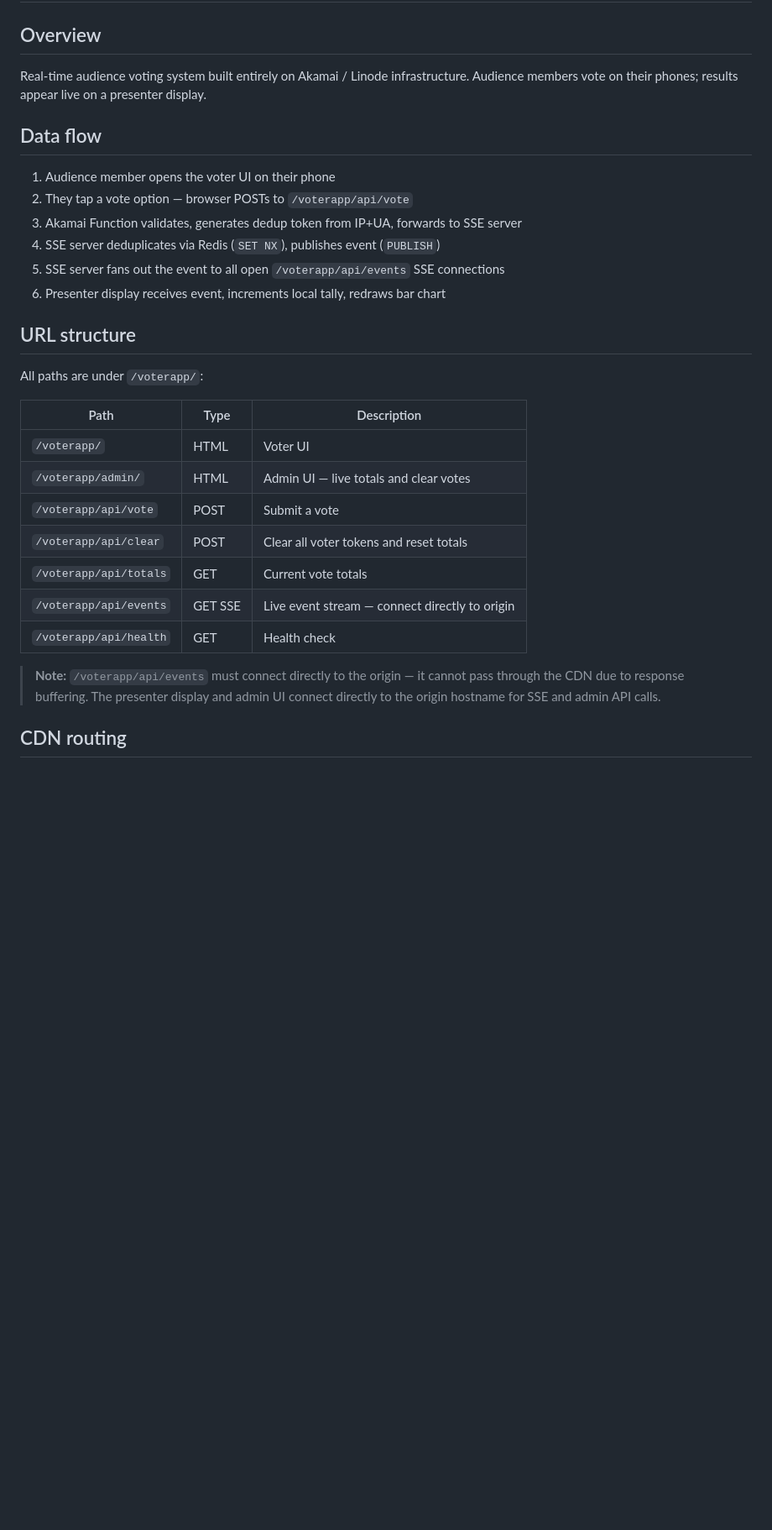
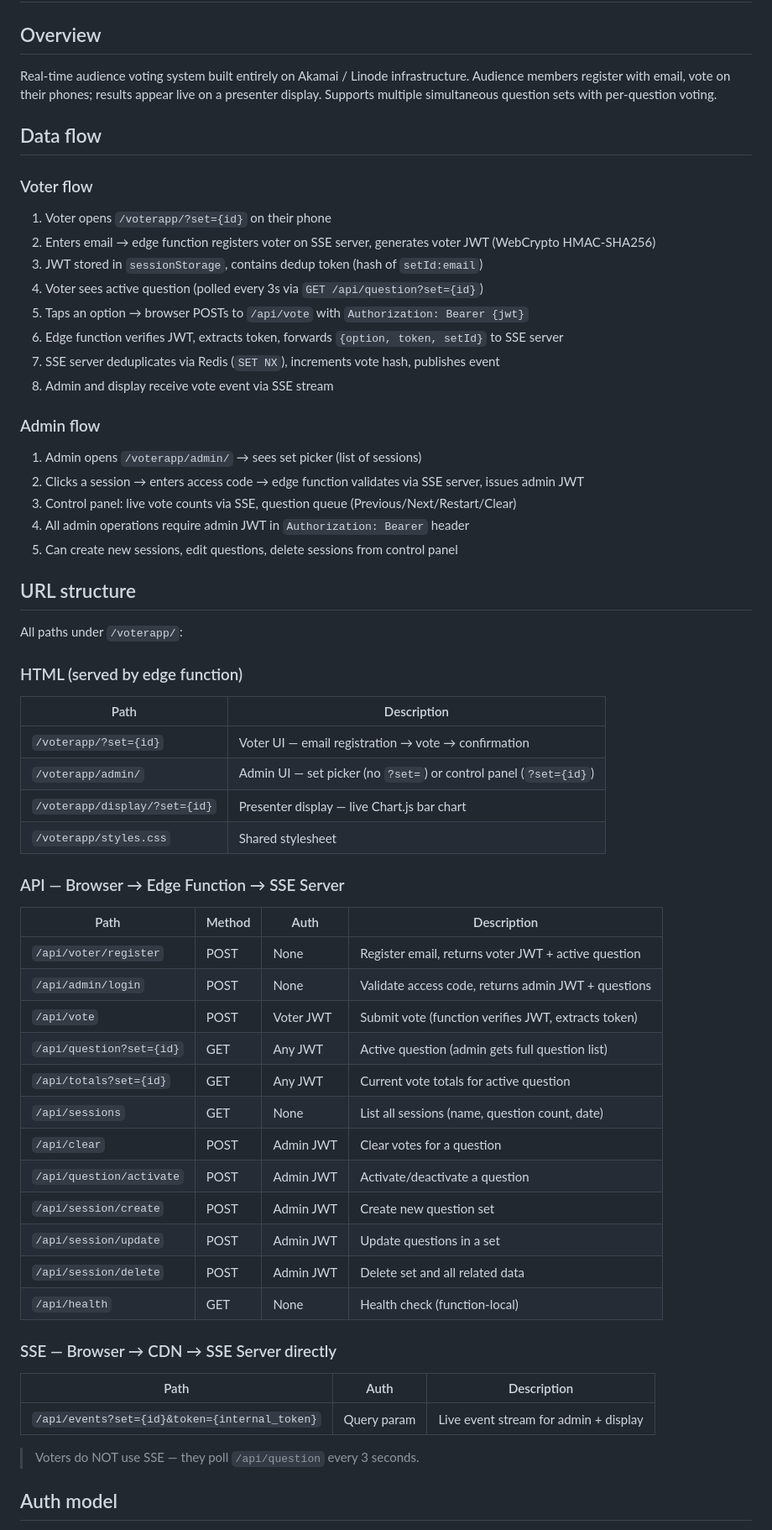
Before and after one commit to andersnas/live-audience-voting, a Markdown page: docs/architecture.md, the part around one of its changes. Shown at 84% size. Rendered like a GitHub page; blank space fills up the shorter version.

```diff
--- a/docs/architecture.md
+++ b/docs/architecture.md
@@ -3,34 +3,61 @@
 ## Overview
 
 Real-time audience voting system built entirely on Akamai / Linode infrastructure.
-Audience members vote on their phones; results appear live on a presenter display.
+Audience members register with email, vote on their phones; results appear live on a presenter display. Supports multiple simultaneous question sets with per-question voting.
 
 ## Data flow
 
-1. Audience member opens the voter UI on their phone
-2. They tap a vote option — browser POSTs to `/voterapp/api/vote`
-3. Akamai Function validates, generates dedup token from IP+UA, forwards to SSE server
-4. SSE server deduplicates via Redis (`SET NX`), publishes event (`PUBLISH`)
-5. SSE server fans out the event to all open `/voterapp/api/events` SSE connections
-6. Presenter display receives event, increments local tally, redraws bar chart
+### Voter flow
+1. Voter opens `/voterapp/?set={id}` on their phone
+2. Enters email → edge function registers voter on SSE server, generates voter JWT (WebCrypto HMAC-SHA256)
+3. JWT stored in `sessionStorage`, contains dedup token (hash of `setId:email`)
+4. Voter sees active question (polled every 3s via `GET /api/question?set={id}`)
+5. Taps an option → browser POSTs to `/api/vote` with `Authorization: Bearer {jwt}`
+6. Edge function verifies JWT, extracts token, forwards `{option, token, setId}` to SSE server
+7. SSE server deduplicates via Redis (`SET NX`), increments vote hash, publishes event
+8. Admin and display receive vote event via SSE stream
+
+### Admin flow
+1. Admin opens `/voterapp/admin/` → sees set picker (list of sessions)
+2. Clicks a session → enters access code → edge function validates via SSE server, issues admin JWT
+3. Control panel: live vote counts via SSE, question queue (Previous/Next/Restart/Clear)
+4. All admin operations require admin JWT in `Authorization: Bearer` header
+5. Can create new sessions, edit questions, delete sessions from control panel
 
 ## URL structure
 
-All paths are under `/voterapp/`:
+All paths under `/voterapp/`:
 
-| Path | Type | Description |
+### HTML (served by edge function)
+| Path | Description |
+|---|---|
+| `/voterapp/?set={id}` | Voter UI — email registration → vote → confirmation |
+| `/voterapp/admin/` | Admin UI — set picker (no `?set=`) or control panel (`?set={id}`) |
+| `/voterapp/display/?set={id}` | Presenter display — live Chart.js bar chart |
+| `/voterapp/styles.css` | Shared stylesheet |
+
+### API — Browser → Edge Function → SSE Server
+| Path | Method | Auth | Description |
+|---|---|---|---|
+| `/api/voter/register` | POST | None | Register email, returns voter JWT + active question |
+| `/api/admin/login` | POST | None | Validate access code, returns admin JWT + questions |
+| `/api/vote` | POST | Voter JWT | Submit vote (function verifies JWT, extracts token) |
+| `/api/question?set={id}` | GET | Any JWT | Active question (admin gets full question list) |
+| `/api/totals?set={id}` | GET | Any JWT | Current vote totals for active question |
+| `/api/sessions` | GET | None | List all sessions (name, question count, date) |
+| `/api/clear` | POST | Admin JWT | Clear votes for a question |
+| `/api/question/activate` | POST | Admin JWT | Activate/deactivate a question |
+| `/api/session/create` | POST | Admin JWT | Create new question set |
+| `/api/session/update` | POST | Admin JWT | Update questions in a set |
+| `/api/session/delete` | POST | Admin JWT | Delete set and all related data |
+| `/api/health` | GET | None | Health check (function-local) |
+
+### SSE — Browser → CDN → SSE Server directly
+| Path | Auth | Description |
 |---|---|---|
-| `/voterapp/` | HTML | Voter UI |
-| `/voterapp/admin/` | HTML | Admin UI — live totals and clear votes |
-| `/voterapp/api/vote` | POST | Submit a vote |
-| `/voterapp/api/clear` | POST | Clear all voter tokens and reset totals |
-| `/voterapp/api/totals` | GET | Current vote totals |
-| `/voterapp/api/events` | GET SSE | Live event stream — connect directly to origin |
-| `/voterapp/api/health` | GET | Health check |
+| `/api/events?set={id}&token={internal_token}` | Query param | Live event stream for admin + display |
 
-> **Note:** `/voterapp/api/events` must connect directly to the origin — it cannot
-> pass through the CDN due to response buffering. The presenter display and admin UI
-> connect directly to the origin hostname for SSE and admin API calls.
+> Voters do NOT use SSE — they poll `/api/question` every 3 seconds.
 
-## CDN routing
+## Auth model
 
```
Also changed, not shown: other parts of docs/architecture.md (+136 -48 lines).
